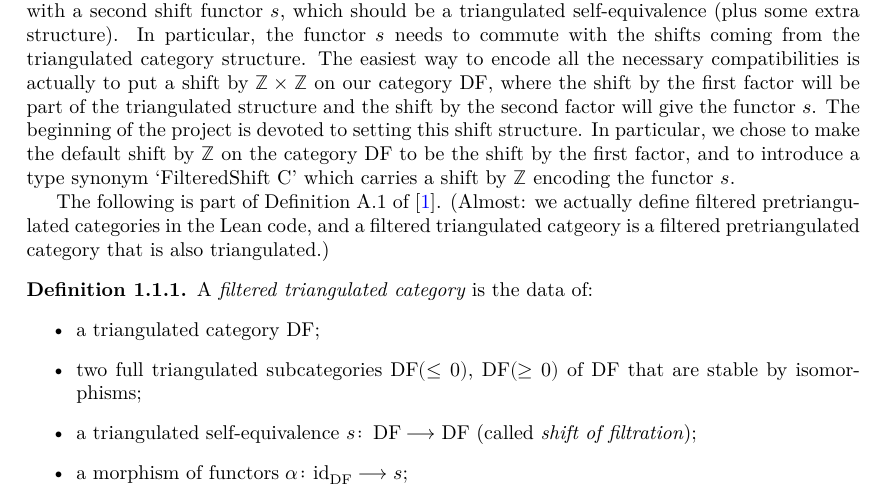
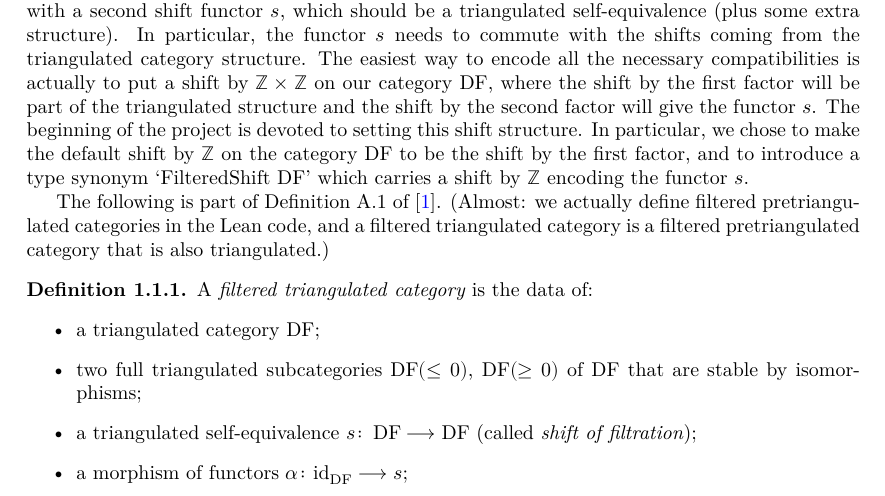
Before and after one commit to smorel394/Appendix, a LaTeX thesis (blueprint/src/print.tex, which reads blueprint/src/ftri.tex): part of page 4 of 21, cut so that both start at the same text. Compiled offline with XeLaTeX.

Commit message:
save point

```diff
--- a/blueprint/src/ftri.tex
+++ b/blueprint/src/ftri.tex
@@ -16,10 +16,10 @@ the functor $s$ needs to commute with the shifts coming from the triangulated ca
 the necessary compatibilities is actually to put a shift by $\Z \times \Z$ on our category $\DF$, where the shift by the first factor
 will be part of the triangulated structure and the shift by the second factor will give the functor $s$. The beginning of the project
 is devoted to setting this shift structure. In particular, we chose to make the default shift by $\Z$ on the  category $\DF$ to be the
-shift by the first factor, and to introduce a type synonym `FilteredShift C' which carries a shift by $\Z$ encoding the functor  $s$.
+shift by the first factor, and to introduce a type synonym `FilteredShift $\DF$' which carries a shift by $\Z$ encoding the functor  $s$.
 
 The following is part of Definition~A.1 of~\cite{Be1}. (Almost: we actually define filtered pretriangulated categories in the Lean code,
-and a filtered triangulated catgeory is a filtered pretriangulated category that is also triangulated.)
+and a filtered triangulated category is a filtered pretriangulated category that is also triangulated.)
 
 \begin{definition}
 % Definition A.1.1(1).
```
Also changed, not shown: blueprint/src/print.pdf, 3 other files.
